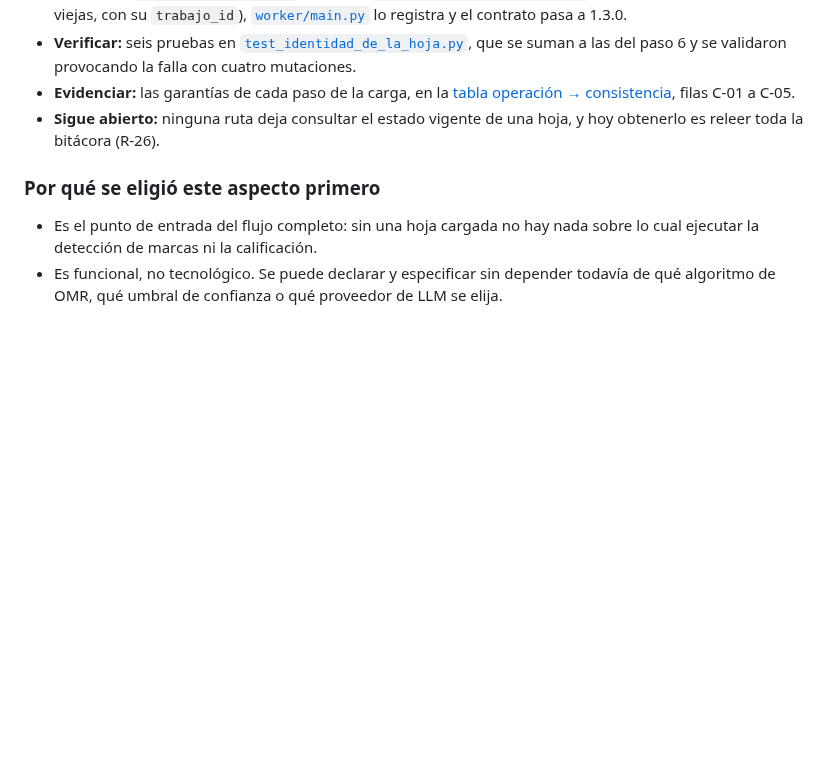
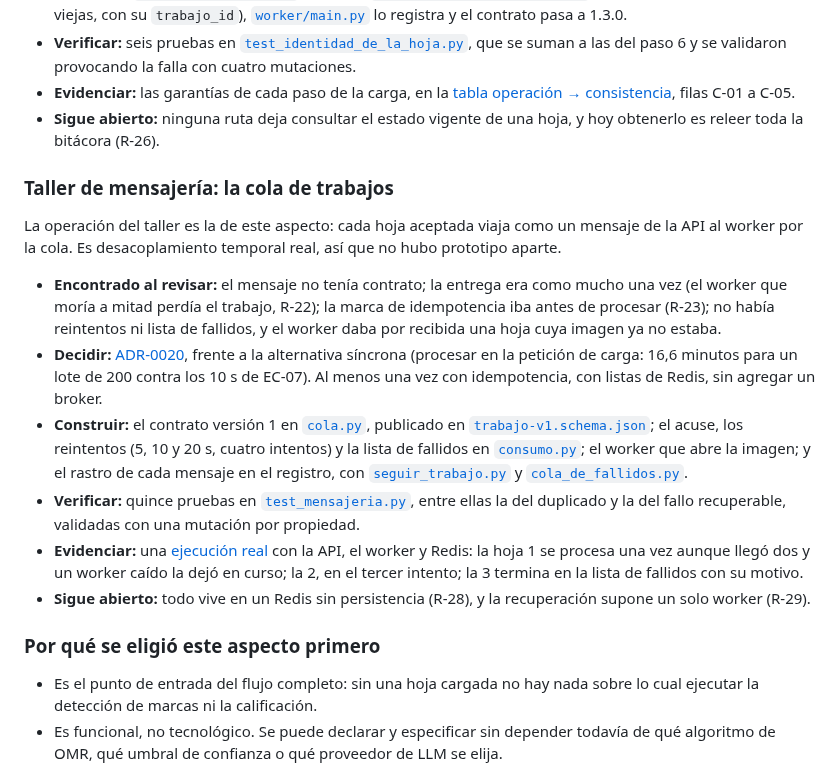
Before and after one commit to ISCOUTB/AS_202620_Sistema-de-calificacion-automatica, a Markdown page: docs/aspectos.md, the part around one of its changes. Drawn GitHub-style; blank space fills up the shorter version.

Commit message:
docs(aspectos): trazar el taller de mensajería en la fila de A-01
La operación del taller, la cola de trabajos, es la de A-01, así que la
fila suma lo nuevo sin perder nada: ADR-0020, consumo.py y el contrato
del mensaje en Código, test_mensajeria.py en Pruebas, y la ejecución del
taller en Evidencia.

Un párrafo al inicio de la tabla resume el taller, y A-01 gana la
subsección «Taller de mensajería: la cola de trabajos», con lo
encontrado, la decisión frente a la alternativa síncrona, el código, las
pruebas, la ejecución y lo que sigue abierto (R-28 y R-29).

```diff
--- a/docs/aspectos.md
+++ b/docs/aspectos.md
@@ -374,6 +380,32 @@ aspecto: la identidad de la hoja, de la que va a colgar todo lo que A-02 y A-03
 - **Sigue abierto:** ninguna ruta deja consultar el estado vigente de una hoja, y hoy obtenerlo es
   releer toda la bitácora (R-26).
 
+### Taller de mensajería: la cola de trabajos
+
+La operación del taller es la de este aspecto: cada hoja aceptada viaja como un mensaje de la API al
+worker por la cola. Es desacoplamiento temporal real, así que no hubo prototipo aparte.
+
+- **Encontrado al revisar:** el mensaje no tenía contrato; la entrega era como mucho una vez (el
+  worker que moría a mitad perdía el trabajo, R-22); la marca de idempotencia iba antes de procesar
+  (R-23); no había reintentos ni lista de fallidos, y el worker daba por recibida una hoja cuya
+  imagen ya no estaba.
+- **Decidir:** [ADR-0020](adr/0020-entregar-los-trabajos-al-menos-una-vez-con-reintentos-y-lista-de-fallidos.md), frente a la alternativa síncrona (procesar en la petición de
+  carga: 16,6 minutos para un lote de 200 contra los 10 s de EC-07). Al menos una vez con
+  idempotencia, con listas de Redis, sin agregar un broker.
+- **Construir:** el contrato versión 1 en [`cola.py`](../backend/infraestructura/cola.py),
+  publicado en [`trabajo-v1.schema.json`](contrato/trabajo-v1.schema.json); el acuse, los reintentos
+  (5, 10 y 20 s, cuatro intentos) y la lista de fallidos en
+  [`consumo.py`](../backend/infraestructura/consumo.py); el worker que abre la imagen; y el rastro de
+  cada mensaje en el registro, con [`seguir_trabajo.py`](../backend/herramientas/seguir_trabajo.py) y
+  [`cola_de_fallidos.py`](../backend/herramientas/cola_de_fallidos.py).
+- **Verificar:** quince pruebas en [`test_mensajeria.py`](../backend/tests/test_mensajeria.py), entre
+  ellas la del duplicado y la del fallo recuperable, validadas con una mutación por propiedad.
+- **Evidenciar:** una [ejecución real](evidencia/taller-mensajeria.md) con la API, el worker y Redis: la hoja 1 se procesa una
+  vez aunque llegó dos y un worker caído la dejó en curso; la 2, en el tercer intento; la 3 termina
+  en la lista de fallidos con su motivo.
+- **Sigue abierto:** todo vive en un Redis sin persistencia (R-28), y la recuperación supone un
+  solo worker (R-29).
+
 ### Por qué se eligió este aspecto primero
 
 - Es el punto de entrada del flujo completo: sin una hoja cargada no hay nada sobre lo cual
```
Also changed, not shown: other parts of docs/aspectos.md (+7 -1 lines).
